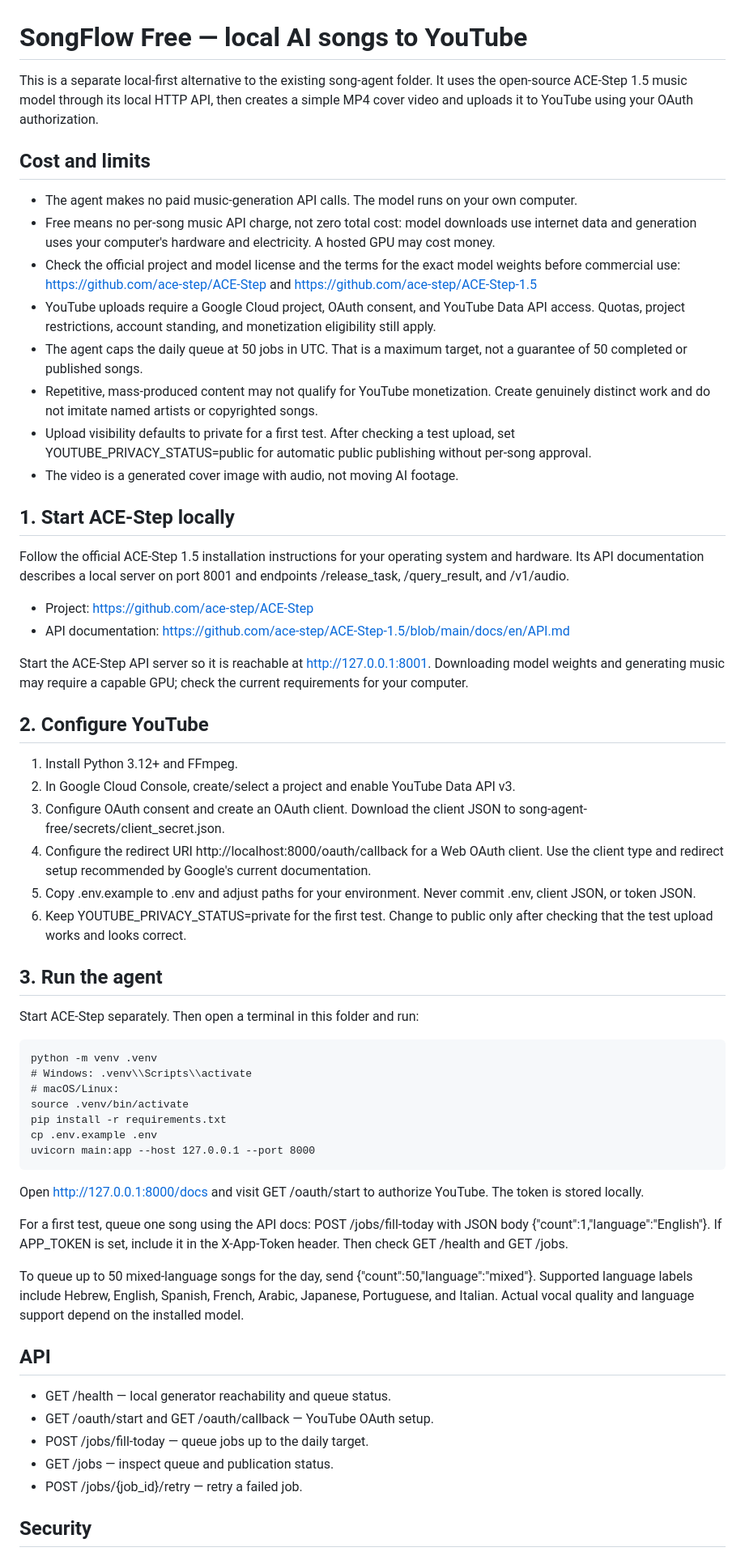
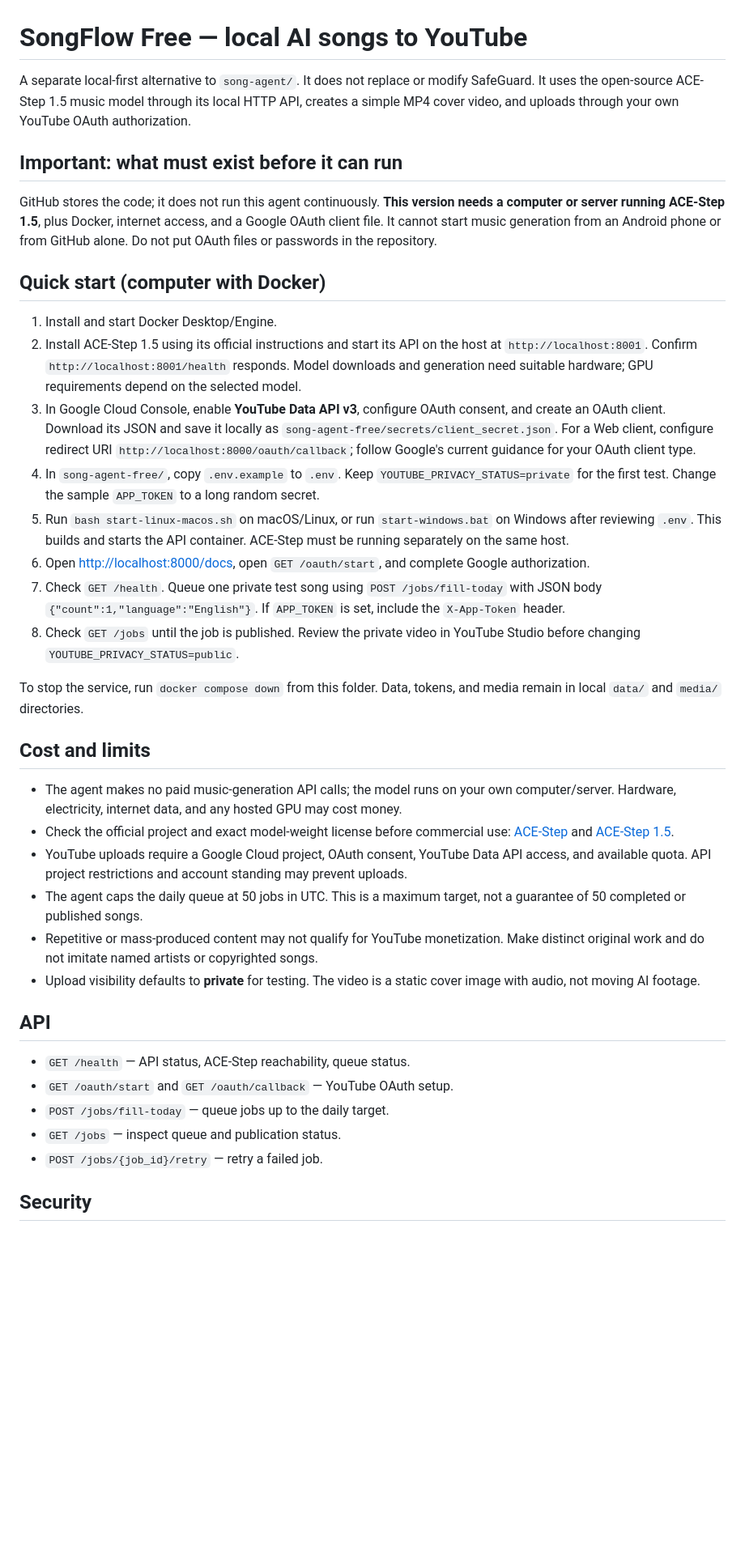
Before and after one commit to sjsjsjhshss823-glitch/Blocks-content-for-everyone-in-life, a Markdown page: song-agent-free/README.md, the part around one of its changes. Shown at 81% size. Drawn GitHub-style; blank space fills up the shorter version.

Commit message:
Document practical local startup requirements and first private test

```diff
--- a/song-agent-free/README.md
+++ b/song-agent-free/README.md
@@ -1,61 +1,40 @@
 # SongFlow Free — local AI songs to YouTube
 
-This is a separate local-first alternative to the existing song-agent folder. It uses the open-source ACE-Step 1.5 music model through its local HTTP API, then creates a simple MP4 cover video and uploads it to YouTube using your OAuth authorization.
+A separate local-first alternative to `song-agent/`. It does not replace or modify SafeGuard. It uses the open-source ACE-Step 1.5 music model through its local HTTP API, creates a simple MP4 cover video, and uploads through your own YouTube OAuth authorization.
+
+## Important: what must exist before it can run
+
+GitHub stores the code; it does not run this agent continuously. **This version needs a computer or server running ACE-Step 1.5**, plus Docker, internet access, and a Google OAuth client file. It cannot start music generation from an Android phone or from GitHub alone. Do not put OAuth files or passwords in the repository.
+
+## Quick start (computer with Docker)
+
+1. Install and start Docker Desktop/Engine.
+2. Install ACE-Step 1.5 using its official instructions and start its API on the host at `http://localhost:8001`. Confirm `http://localhost:8001/health` responds. Model downloads and generation need suitable hardware; GPU requirements depend on the selected model.
+3. In Google Cloud Console, enable **YouTube Data API v3**, configure OAuth consent, and create an OAuth client. Download its JSON and save it locally as `song-agent-free/secrets/client_secret.json`. For a Web client, configure redirect URI `http://localhost:8000/oauth/callback`; follow Google's current guidance for your OAuth client type.
+4. In `song-agent-free/`, copy `.env.example` to `.env`. Keep `YOUTUBE_PRIVACY_STATUS=private` for the first test. Change the sample `APP_TOKEN` to a long random secret.
+5. Run `bash start-linux-macos.sh` on macOS/Linux, or run `start-windows.bat` on Windows after reviewing `.env`. This builds and starts the API container. ACE-Step must be running separately on the same host.
+6. Open [http://localhost:8000/docs](http://localhost:8000/docs), open `GET /oauth/start`, and complete Google authorization.
+7. Check `GET /health`. Queue one private test song using `POST /jobs/fill-today` with JSON body `{"count":1,"language":"English"}`. If `APP_TOKEN` is set, include the `X-App-Token` header.
+8. Check `GET /jobs` until the job is published. Review the private video in YouTube Studio before changing `YOUTUBE_PRIVACY_STATUS=public`.
+
+To stop the service, run `docker compose down` from this folder. Data, tokens, and media remain in local `data/` and `media/` directories.
 
 ## Cost and limits
 
-- The agent makes no paid music-generation API calls. The model runs on your own computer.
-- Free means no per-song music API charge, not zero total cost: model downloads use internet data and generation uses your computer's hardware and electricity. A hosted GPU may cost money.
-- Check the official project and model license and the terms for the exact model weights before commercial use: https://github.com/ace-step/ACE-Step and https://github.com/ace-step/ACE-Step-1.5
-- YouTube uploads require a Google Cloud project, OAuth consent, and YouTube Data API access. Quotas, project restrictions, account standing, and monetization eligibility still apply.
-- The agent caps the daily queue at 50 jobs in UTC. That is a maximum target, not a guarantee of 50 completed or published songs.
-- Repetitive, mass-produced content may not qualify for YouTube monetization. Create genuinely distinct work and do not imitate named artists or copyrighted songs.
-- Upload visibility defaults to private for a first test. After checking a test upload, set YOUTUBE_PRIVACY_STATUS=public for automatic public publishing without per-song approval.
-- The video is a generated cover image with audio, not moving AI footage.
-
-## 1. Start ACE-Step locally
-
-Follow the official ACE-Step 1.5 installation instructions for your operating system and hardware. Its API documentation describes a local server on port 8001 and endpoints /release_task, /query_result, and /v1/audio.
-
-- Project: https://github.com/ace-step/ACE-Step
-- API documentation: https://github.com/ace-step/ACE-Step-1.5/blob/main/docs/en/API.md
-
-Start the ACE-Step API server so it is reachable at http://127.0.0.1:8001. Downloading model weights and generating music may require a capable GPU; check the current requirements for your computer.
-
-## 2. Configure YouTube
-
-1. Install Python 3.12+ and FFmpeg.
-2. In Google Cloud Console, create/select a project and enable YouTube Data API v3.
-3. Configure OAuth consent and create an OAuth client. Download the client JSON to song-agent-free/secrets/client_secret.json.
-4. Configure the redirect URI http://localhost:8000/oauth/callback for a Web OAuth client. Use the client type and redirect setup recommended by Google's current documentation.
-5. Copy .env.example to .env and adjust paths for your environment. Never commit .env, client JSON, or token JSON.
-6. Keep YOUTUBE_PRIVACY_STATUS=private for the first test. Change to public only after checking that the test upload works and looks correct.
-
-## 3. Run the agent
-
-Start ACE-Step separately. Then open a terminal in this folder and run:
-
-    python -m venv .venv
-    # Windows: .venv\\Scripts\\activate
-    # macOS/Linux:
-    source .venv/bin/activate
-    pip install -r requirements.txt
-    cp .env.example .env
-    uvicorn main:app --host 127.0.0.1 --port 8000
-
-Open http://127.0.0.1:8000/docs and visit GET /oauth/start to authorize YouTube. The token is stored locally.
-
-For a first test, queue one song using the API docs: POST /jobs/fill-today with JSON body {"count":1,"language":"English"}. If APP_TOKEN is set, include it in the X-App-Token header. Then check GET /health and GET /jobs.
-
-To queue up to 50 mixed-language songs for the day, send {"count":50,"language":"mixed"}. Supported language labels include Hebrew, English, Spanish, French, Arabic, Japanese, Portuguese, and Italian. Actual vocal quality and language support depend on the installed model.
+- The agent makes no paid music-generation API calls; the model runs on your own computer/server. Hardware, electricity, internet data, and any hosted GPU may cost money.
+- Check the official project and exact model-weight license before commercial use: [ACE-Step](https://github.com/ace-step/ACE-Step) and [ACE-Step 1.5](https://github.com/ace-step/ACE-Step-1.5).
+- YouTube uploads require a Google Cloud project, OAuth consent, YouTube Data API access, and available quota. API project restrictions and account standing may prevent uploads.
+- The agent caps the daily queue at 50 jobs in UTC. This is a maximum target, not a guarantee of 50 completed or published songs.
+- Repetitive or mass-produced content may not qualify for YouTube monetization. Make distinct original work and do not imitate named artists or copyrighted songs.
+- Upload visibility defaults to **private** for testing. The video is a static cover image with audio, not moving AI footage.
 
 ## API
 
-- GET /health — local generator reachability and queue status.
-- GET /oauth/start and GET /oauth/callback — YouTube OAuth setup.
-- POST /jobs/fill-today — queue jobs up to the daily target.
-- GET /jobs — inspect queue and publication status.
-- POST /jobs/{job_id}/retry — retry a failed job.
+- `GET /health` — API status, ACE-Step reachability, queue status.
+- `GET /oauth/start` and `GET /oauth/callback` — YouTube OAuth setup.
+- `POST /jobs/fill-today` — queue jobs up to the daily target.
+- `GET /jobs` — inspect queue and publication status.
+- `POST /jobs/{job_id}/retry` — retry a failed job.
 
 ## Security
 
```
Also changed, not shown: other parts of song-agent-free/README.md (+3 -1 lines).
